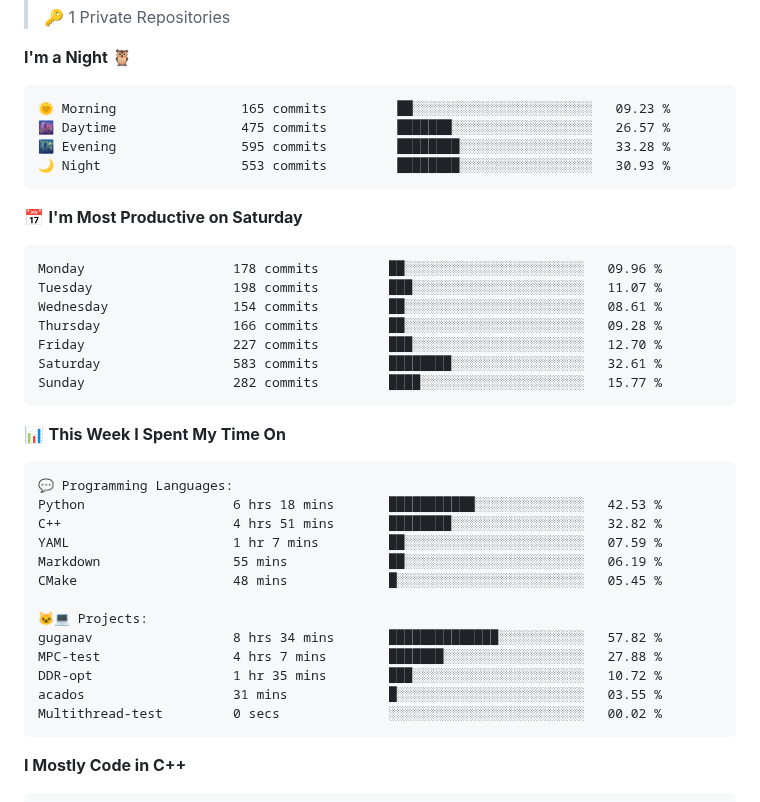
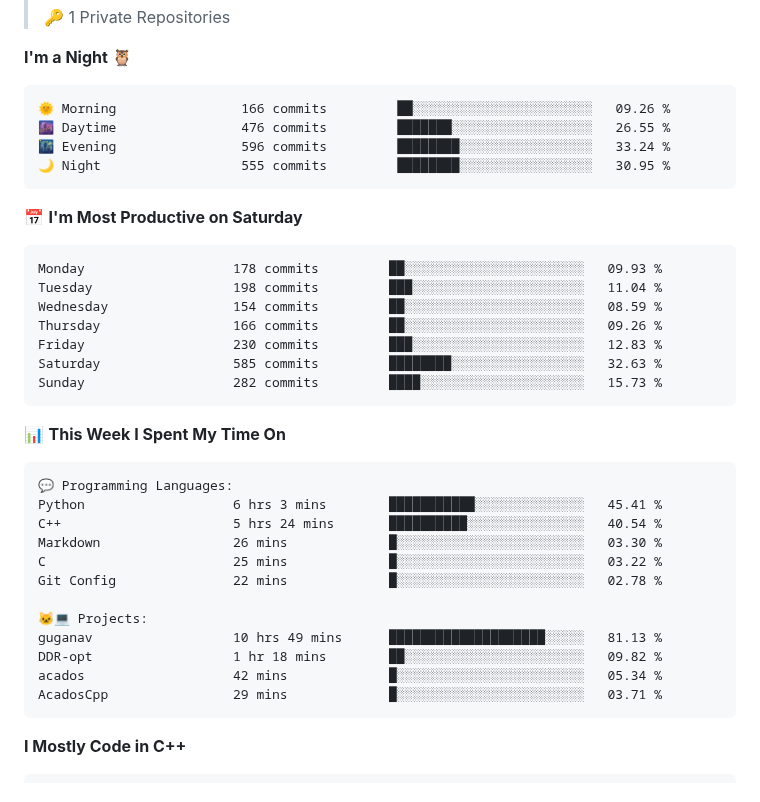
Before and after one commit to LemperorD/LemperorD, a Markdown page: README.md, the part around one of its changes. Rendered like a GitHub page.

Commit message:
Updated with Dev Metrics

````diff
--- a/README.md
+++ b/README.md
@@ -24,21 +24,21 @@
 **I'm a Night 🦉**
 
 ```text
-🌞 Morning                165 commits         ██░░░░░░░░░░░░░░░░░░░░░░░   09.23 %
-🌆 Daytime                475 commits         ███████░░░░░░░░░░░░░░░░░░   26.57 %
-🌃 Evening                595 commits         ████████░░░░░░░░░░░░░░░░░   33.28 %
-🌙 Night                  553 commits         ████████░░░░░░░░░░░░░░░░░   30.93 %
+🌞 Morning                166 commits         ██░░░░░░░░░░░░░░░░░░░░░░░   09.26 %
+🌆 Daytime                476 commits         ███████░░░░░░░░░░░░░░░░░░   26.55 %
+🌃 Evening                596 commits         ████████░░░░░░░░░░░░░░░░░   33.24 %
+🌙 Night                  555 commits         ████████░░░░░░░░░░░░░░░░░   30.95 %
 ```
 📅 **I'm Most Productive on Saturday**
 
 ```text
-Monday                   178 commits         ██░░░░░░░░░░░░░░░░░░░░░░░   09.96 %
-Tuesday                  198 commits         ███░░░░░░░░░░░░░░░░░░░░░░   11.07 %
-Wednesday                154 commits         ██░░░░░░░░░░░░░░░░░░░░░░░   08.61 %
-Thursday                 166 commits         ██░░░░░░░░░░░░░░░░░░░░░░░   09.28 %
-Friday                   227 commits         ███░░░░░░░░░░░░░░░░░░░░░░   12.70 %
-Saturday                 583 commits         ████████░░░░░░░░░░░░░░░░░   32.61 %
-Sunday                   282 commits         ████░░░░░░░░░░░░░░░░░░░░░   15.77 %
+Monday                   178 commits         ██░░░░░░░░░░░░░░░░░░░░░░░   09.93 %
+Tuesday                  198 commits         ███░░░░░░░░░░░░░░░░░░░░░░   11.04 %
+Wednesday                154 commits         ██░░░░░░░░░░░░░░░░░░░░░░░   08.59 %
+Thursday                 166 commits         ██░░░░░░░░░░░░░░░░░░░░░░░   09.26 %
+Friday                   230 commits         ███░░░░░░░░░░░░░░░░░░░░░░   12.83 %
+Saturday                 585 commits         ████████░░░░░░░░░░░░░░░░░   32.63 %
+Sunday                   282 commits         ████░░░░░░░░░░░░░░░░░░░░░   15.73 %
 ```
 
 
@@ -46,18 +46,17 @@ Sunday                   282 commits         ████░░░░░░░
 
 ```text
 💬 Programming Languages:
-Python                   6 hrs 18 mins       ███████████░░░░░░░░░░░░░░   42.53 %
-C++                      4 hrs 51 mins       ████████░░░░░░░░░░░░░░░░░   32.82 %
-YAML                     1 hr 7 mins         ██░░░░░░░░░░░░░░░░░░░░░░░   07.59 %
-Markdown                 55 mins             ██░░░░░░░░░░░░░░░░░░░░░░░   06.19 %
-CMake                    48 mins             █░░░░░░░░░░░░░░░░░░░░░░░░   05.45 %
+Python                   6 hrs 3 mins        ███████████░░░░░░░░░░░░░░   45.41 %
+C++                      5 hrs 24 mins       ██████████░░░░░░░░░░░░░░░   40.54 %
+Markdown                 26 mins             █░░░░░░░░░░░░░░░░░░░░░░░░   03.30 %
+C                        25 mins             █░░░░░░░░░░░░░░░░░░░░░░░░   03.22 %
+Git Config               22 mins             █░░░░░░░░░░░░░░░░░░░░░░░░   02.78 %
 
 🐱‍💻 Projects:
-guganav                  8 hrs 34 mins       ██████████████░░░░░░░░░░░   57.82 %
-MPC-test                 4 hrs 7 mins        ███████░░░░░░░░░░░░░░░░░░   27.88 %
-DDR-opt                  1 hr 35 mins        ███░░░░░░░░░░░░░░░░░░░░░░   10.72 %
-acados                   31 mins             █░░░░░░░░░░░░░░░░░░░░░░░░   03.55 %
-Multithread-test         0 secs              ░░░░░░░░░░░░░░░░░░░░░░░░░   00.02 %
+guganav                  10 hrs 49 mins      ████████████████████░░░░░   81.13 %
+DDR-opt                  1 hr 18 mins        ██░░░░░░░░░░░░░░░░░░░░░░░   09.82 %
+acados                   42 mins             █░░░░░░░░░░░░░░░░░░░░░░░░   05.34 %
+AcadosCpp                29 mins             █░░░░░░░░░░░░░░░░░░░░░░░░   03.71 %
 ```
 
 **I Mostly Code in C++**
````
Also changed, not shown: other parts of README.md (+2 -2 lines), assets/bar_graph.png.
